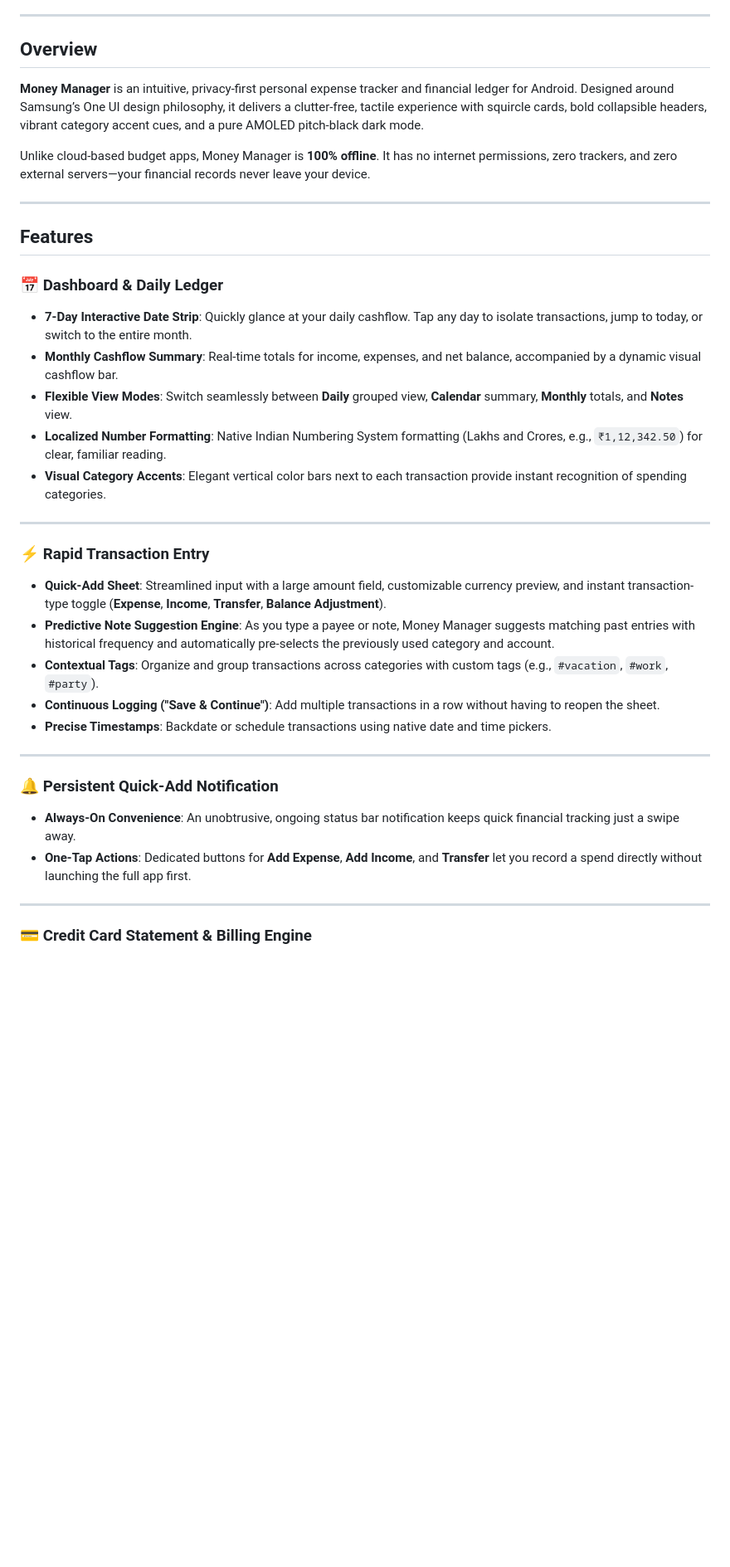
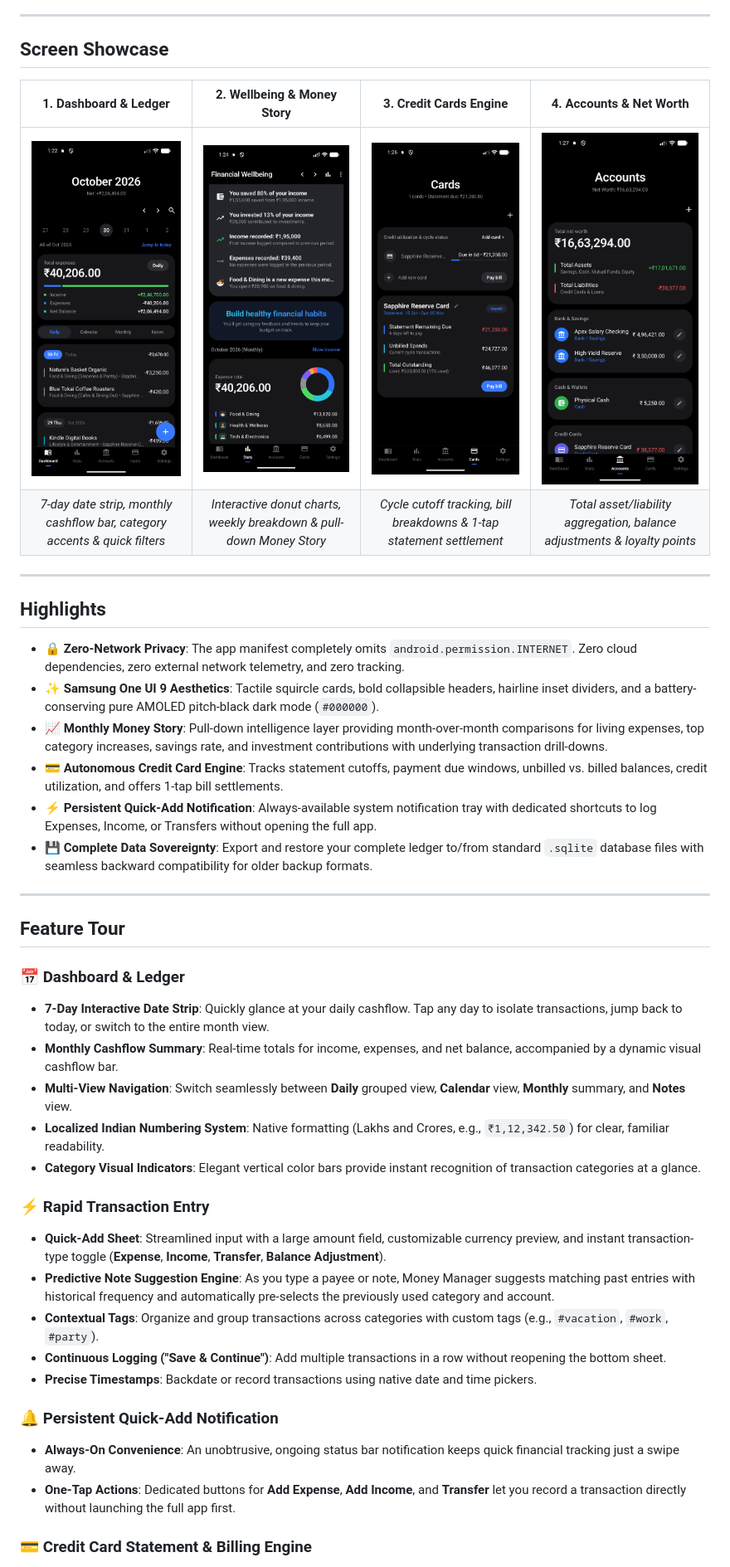
Before and after one commit to pritesh-ranjan/Money-Manager, a Markdown page: README.md, the part around one of its changes. Shown at 83% size. GitHub-like rendering; pictures changed too: docs/screenshots/1_dashboard.png (added), docs/screenshots/2_analytics.png (added), docs/screenshots/3_credit_cards.png (added); blank space fills up the shorter version.

Commit message:
docs: add screenshots with demo data and production status badges

```diff
--- a/README.md
+++ b/README.md
@@ -5,39 +24,45 @@
 
 ---
 
-## Overview
+## Screen Showcase
 
-**Money Manager** is an intuitive, privacy-first personal expense tracker and financial ledger for Android. Designed around Samsung’s One UI design philosophy, it delivers a clutter-free, tactile experience with squircle cards, bold collapsible headers, vibrant category accent cues, and a pure AMOLED pitch-black dark mode.
-
-Unlike cloud-based budget apps, Money Manager is **100% offline**. It has no internet permissions, zero trackers, and zero external servers—your financial records never leave your device.
+| **1. Dashboard & Ledger** | **2. Wellbeing & Money Story** | **3. Credit Cards Engine** | **4. Accounts & Net Worth** |
+|:---:|:---:|:---:|:---:|
+| <img src="docs/screenshots/1_dashboard.png" width="260" alt="Dashboard Screen"/> | <img src="docs/screenshots/2_analytics.png" width="260" alt="Analytics & Monthly Money Story"/> | <img src="docs/screenshots/3_credit_cards.png" width="260" alt="Credit Card Billing Cycles"/> | <img src="docs/screenshots/4_accounts.png" width="260" alt="Accounts Vault & Net Worth"/> |
+| *7-day date strip, monthly cashflow bar, category accents & quick filters* | *Interactive donut charts, weekly breakdown & pull-down Money Story* | *Cycle cutoff tracking, bill breakdowns & 1-tap statement settlement* | *Total asset/liability aggregation, balance adjustments & loyalty points* |
 
 ---
 
-## Features
+## Highlights
 
-### 📅 Dashboard & Daily Ledger
-* **7-Day Interactive Date Strip**: Quickly glance at your daily cashflow. Tap any day to isolate transactions, jump to today, or switch to the entire month.
-* **Monthly Cashflow Summary**: Real-time totals for income, expenses, and net balance, accompanied by a dynamic visual cashflow bar.
-* **Flexible View Modes**: Switch seamlessly between **Daily** grouped view, **Calendar** summary, **Monthly** totals, and **Notes** view.
-* **Localized Number Formatting**: Native Indian Numbering System formatting (Lakhs and Crores, e.g., `₹1,12,342.50`) for clear, familiar reading.
-* **Visual Category Accents**: Elegant vertical color bars next to each transaction provide instant recognition of spending categories.
+* **🔒 Zero-Network Privacy**: The app manifest completely omits `android.permission.INTERNET`. Zero cloud dependencies, zero external network telemetry, and zero tracking.
+* **✨ Samsung One UI 9 Aesthetics**: Tactile squircle cards, bold collapsible headers, hairline inset dividers, and a battery-conserving pure AMOLED pitch-black dark mode (`#000000`).
+* **📈 Monthly Money Story**: Pull-down intelligence layer providing month-over-month comparisons for living expenses, top category increases, savings rate, and investment contributions with underlying transaction drill-downs.
+* **💳 Autonomous Credit Card Engine**: Tracks statement cutoffs, payment due windows, unbilled vs. billed balances, credit utilization, and offers 1-tap bill settlements.
+* **⚡ Persistent Quick-Add Notification**: Always-available system notification tray with dedicated shortcuts to log Expenses, Income, or Transfers without opening the full app.
+* **💾 Complete Data Sovereignty**: Export and restore your complete ledger to/from standard `.sqlite` database files with seamless backward compatibility for older backup formats.
 
 ---
+
+## Feature Tour
+
+### 📅 Dashboard & Ledger
+* **7-Day Interactive Date Strip**: Quickly glance at your daily cashflow. Tap any day to isolate transactions, jump back to today, or switch to the entire month view.
+* **Monthly Cashflow Summary**: Real-time totals for income, expenses, and net balance, accompanied by a dynamic visual cashflow bar.
+* **Multi-View Navigation**: Switch seamlessly between **Daily** grouped view, **Calendar** view, **Monthly** summary, and **Notes** view.
+* **Localized Indian Numbering System**: Native formatting (Lakhs and Crores, e.g., `₹1,12,342.50`) for clear, familiar readability.
+* **Category Visual Indicators**: Elegant vertical color bars provide instant recognition of transaction categories at a glance.
 
 ### ⚡ Rapid Transaction Entry
 * **Quick-Add Sheet**: Streamlined input with a large amount field, customizable currency preview, and instant transaction-type toggle (**Expense**, **Income**, **Transfer**, **Balance Adjustment**).
 * **Predictive Note Suggestion Engine**: As you type a payee or note, Money Manager suggests matching past entries with historical frequency and automatically pre-selects the previously used category and account.
 * **Contextual Tags**: Organize and group transactions across categories with custom tags (e.g., `#vacation`, `#work`, `#party`).
-* **Continuous Logging ("Save & Continue")**: Add multiple transactions in a row without having to reopen the sheet.
-* **Precise Timestamps**: Backdate or schedule transactions using native date and time pickers.
-
----
+* **Continuous Logging ("Save & Continue")**: Add multiple transactions in a row without reopening the bottom sheet.
+* **Precise Timestamps**: Backdate or record transactions using native date and time pickers.
 
 ### 🔔 Persistent Quick-Add Notification
 * **Always-On Convenience**: An unobtrusive, ongoing status bar notification keeps quick financial tracking just a swipe away.
-* **One-Tap Actions**: Dedicated buttons for **Add Expense**, **Add Income**, and **Transfer** let you record a spend directly without launching the full app first.
-
----
+* **One-Tap Actions**: Dedicated buttons for **Add Expense**, **Add Income**, and **Transfer** let you record a transaction directly without launching the full app first.
 
 ### 💳 Credit Card Statement & Billing Engine
 * **Cycle & Cutoff Tracking**: Define statement generation days (1–31) and payment due days (1–31) for each credit card.
```
Also changed, not shown: other parts of README.md (+48 -32 lines).
